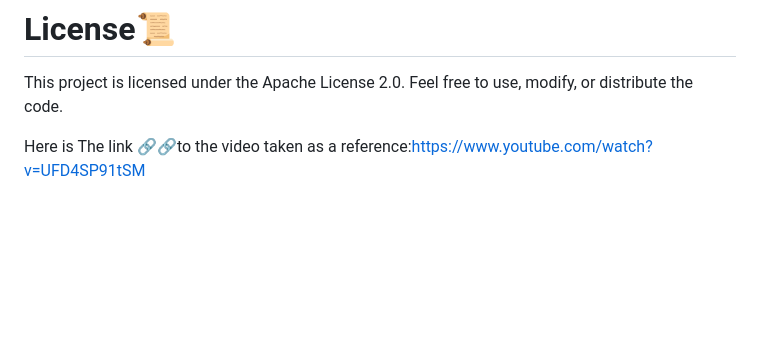
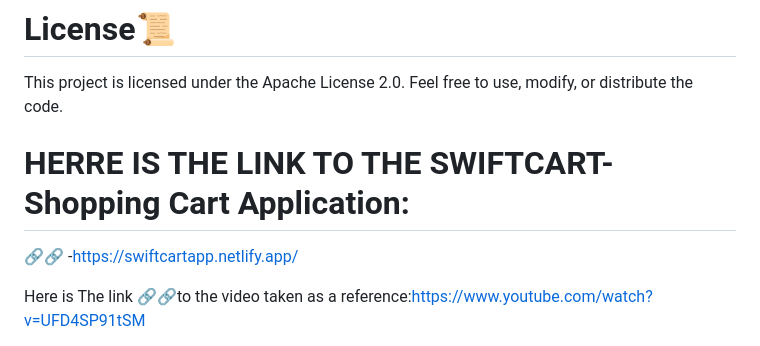
Before and after one commit to shwetang007/Learn_Firebase, a Markdown page: README.md, the part around the change. GitHub-like rendering; blank space fills up the shorter version.

```diff
--- a/README.md
+++ b/README.md
@@ -41,7 +41,9 @@ Update your Firebase configuration in index.js for seamless integration.
 # License📜
 This project is licensed under the Apache License 2.0. Feel free to use, modify, or distribute the code.
 
+# HERRE IS THE LINK TO THE SWIFTCART-Shopping Cart Application:
 
+🔗🔗 -https://swiftcartapp.netlify.app/
 
 
  Here is The link 🔗🔗to the video taken as a reference:https://www.youtube.com/watch?v=UFD4SP91tSM
```
